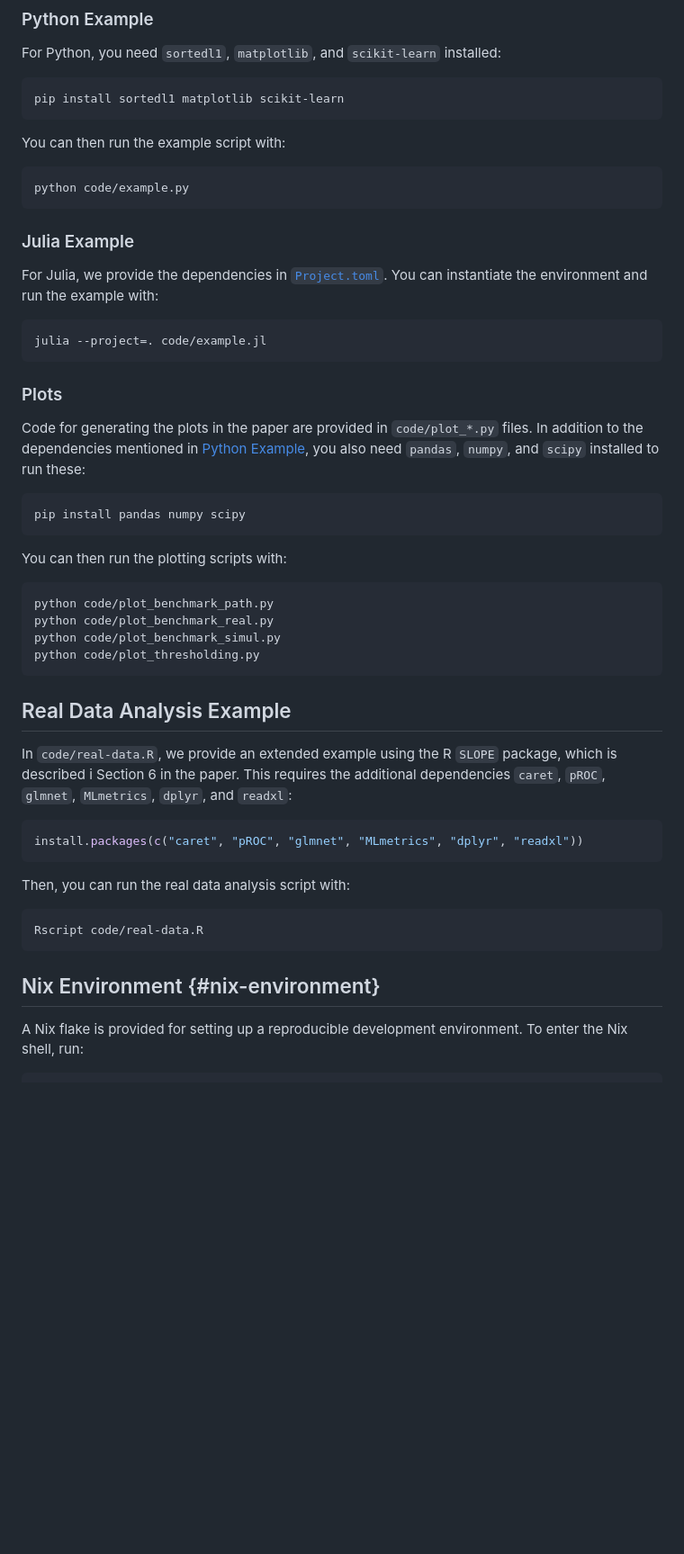
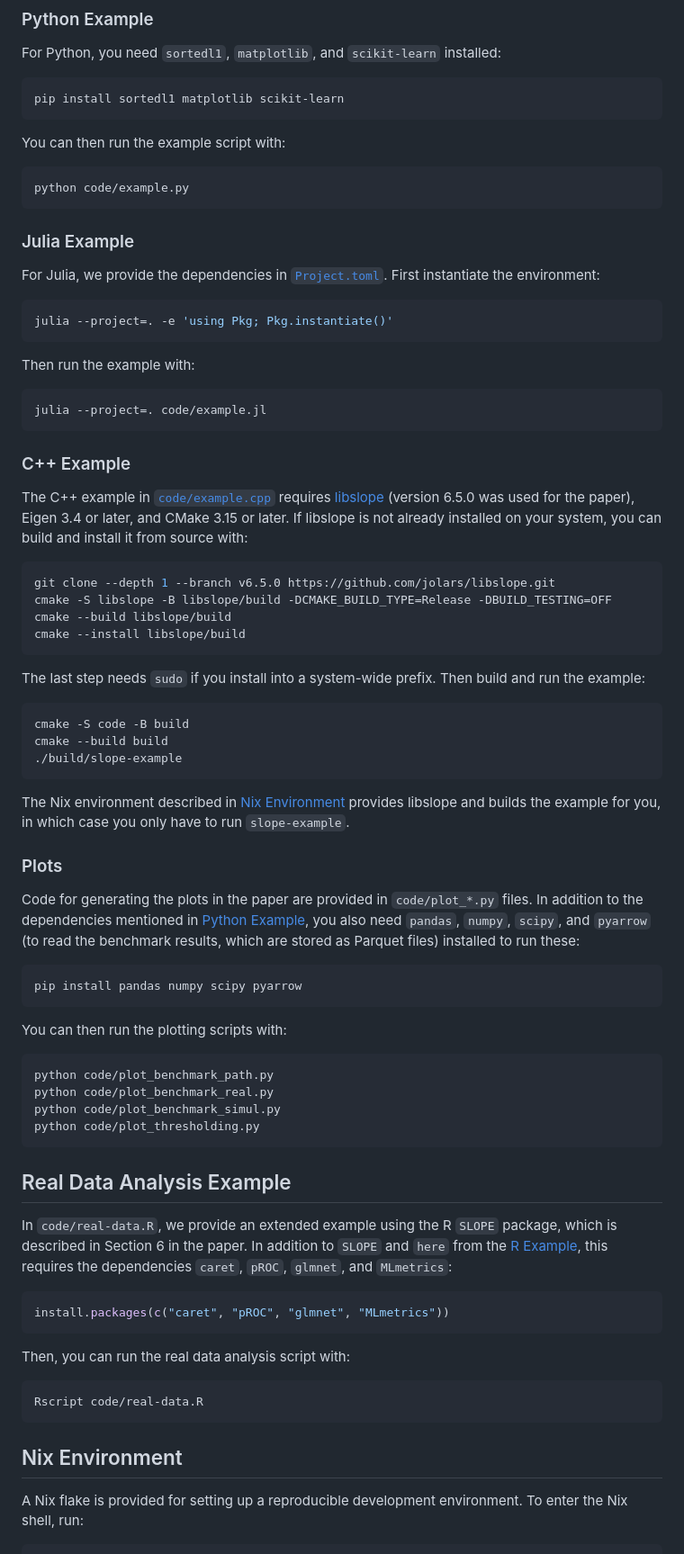
Before and after one commit to jolars/slope-package-paper, a Markdown page: README.md, the part around one of its changes. Shown at 90% size. GitHub-like rendering; blank space fills up the shorter version.

Commit message:
docs: fix and expand reproduction instructions
- Use `latexmk -pdf`; without it latexmk builds a DVI and fails on the
  PDF figures and `jsslogo.jpg`.
- Instantiate the Julia environment before running the example.
- Add `pyarrow`, needed to read the benchmark Parquet results.
- Document cloning the benchmark submodules.
- Add instructions for the C++ example.
- Drop `dplyr` and `readxl` from the real data dependencies.

````diff
--- a/README.md
+++ b/README.md
@@ -207,28 +233,62 @@ pip install sortedl1 matplotlib scikit-learn
 
 You can then run the example script with:
 
-```python
+```bash
 python code/example.py
 ```
 
 ### Julia Example
 
-For Julia, we provide the dependencies in [`Project.toml`](./Project.toml). You
-can instantiate the environment and run the example with:
+For Julia, we provide the dependencies in [`Project.toml`](./Project.toml).
+First instantiate the environment:
 
-```julia
+```bash
+julia --project=. -e 'using Pkg; Pkg.instantiate()'
+```
+
+Then run the example with:
+
+```bash
 julia --project=. code/example.jl
 ```
+
+### C++ Example
+
+The C++ example in [`code/example.cpp`](./code/example.cpp) requires
+[libslope](https://github.com/jolars/libslope) (version 6.5.0 was used for the
+paper), Eigen 3.4 or later, and CMake 3.15 or later. If libslope is not already
+installed on your system, you can build and install it from source with:
+
+```bash
+git clone --depth 1 --branch v6.5.0 https://github.com/jolars/libslope.git
+cmake -S libslope -B libslope/build -DCMAKE_BUILD_TYPE=Release -DBUILD_TESTING=OFF
+cmake --build libslope/build
+cmake --install libslope/build
+```
+
+The last step needs `sudo` if you install into a system-wide prefix. Then build
+and run the example:
+
+```bash
+cmake -S code -B build
+cmake --build build
+./build/slope-example
+```
+
+The Nix environment described in [Nix Environment](#nix-environment) provides
+libslope and builds the example for you, in which case you only have to run
+`slope-example`.
 
 ### Plots
 
 Code for generating the plots in the paper are provided in `code/plot_*.py`
-files. In addition to the dependencies mentioned in [Python
-Example](#python-example), you also need `pandas`, `numpy`, and `scipy`
+files. In addition to the dependencies mentioned in
+[Python Example](#python-example), you also need `pandas`, `numpy`, `scipy`, and
+`pyarrow` (to read the benchmark results, which are stored as Parquet files)
 installed to run these:
 
 ```bash
-pip install pandas numpy scipy
+pip install pandas numpy scipy pyarrow
 ```
 
 You can then run the plotting scripts with:
@@ -243,12 +303,12 @@ python code/plot_thresholding.py
 ## Real Data Analysis Example
 
 In `code/real-data.R`, we provide an extended example using the R `SLOPE`
-package, which is described i Section 6 in the paper. This requires the
-additional dependencies `caret`, `pROC`, `glmnet`, `MLmetrics`, `dplyr`, and
-`readxl`:
+package, which is described in Section 6 in the paper. In addition to `SLOPE`
+and `here` from the [R Example](#r-example), this requires the dependencies
+`caret`, `pROC`, `glmnet`, and `MLmetrics`:
 
 ```r
-install.packages(c("caret", "pROC", "glmnet", "MLmetrics", "dplyr", "readxl"))
+install.packages(c("caret", "pROC", "glmnet", "MLmetrics"))
 ```
 
 Then, you can run the real data analysis script with:
@@ -257,7 +317,7 @@ Then, you can run the real data analysis script with:
 Rscript code/real-data.R
 ```
 
-## Nix Environment {#nix-environment}
+## Nix Environment
 
 A Nix flake is provided for setting up a reproducible development environment.
 To enter the Nix shell, run:
````
Also changed, not shown: other parts of README.md (+30 -4 lines).
